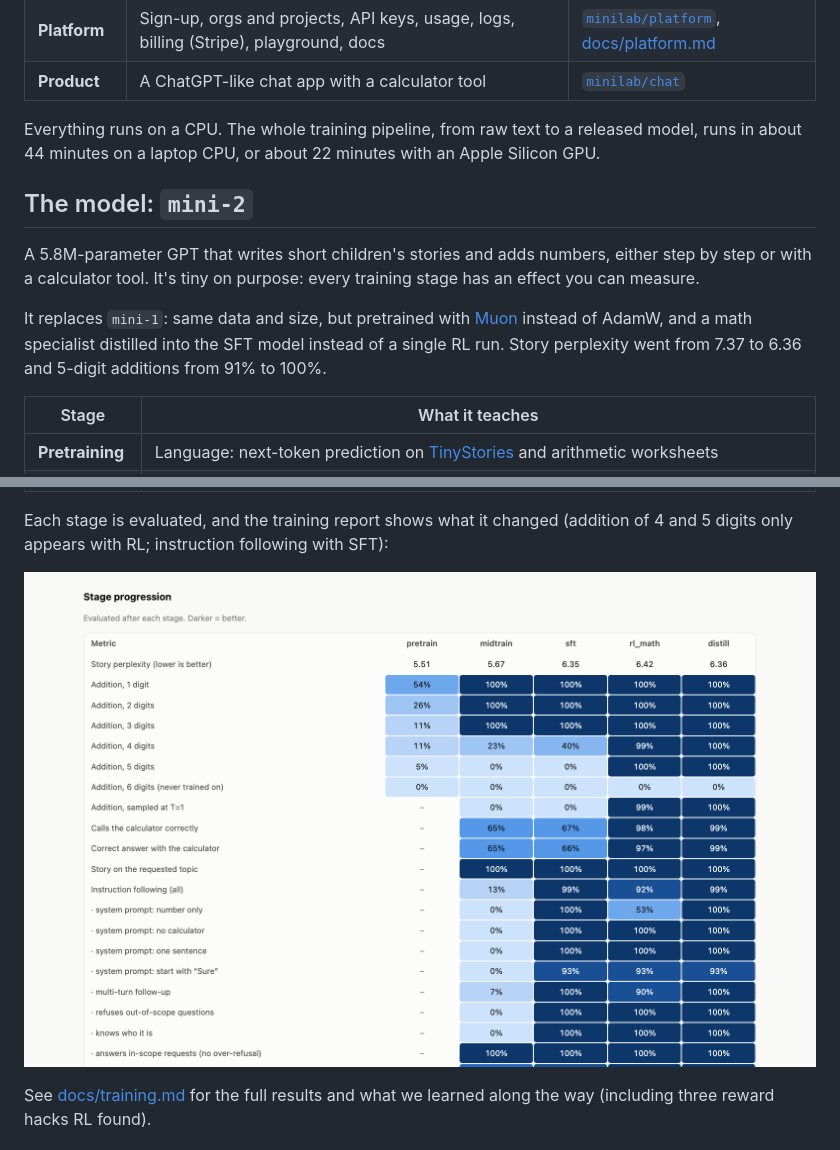
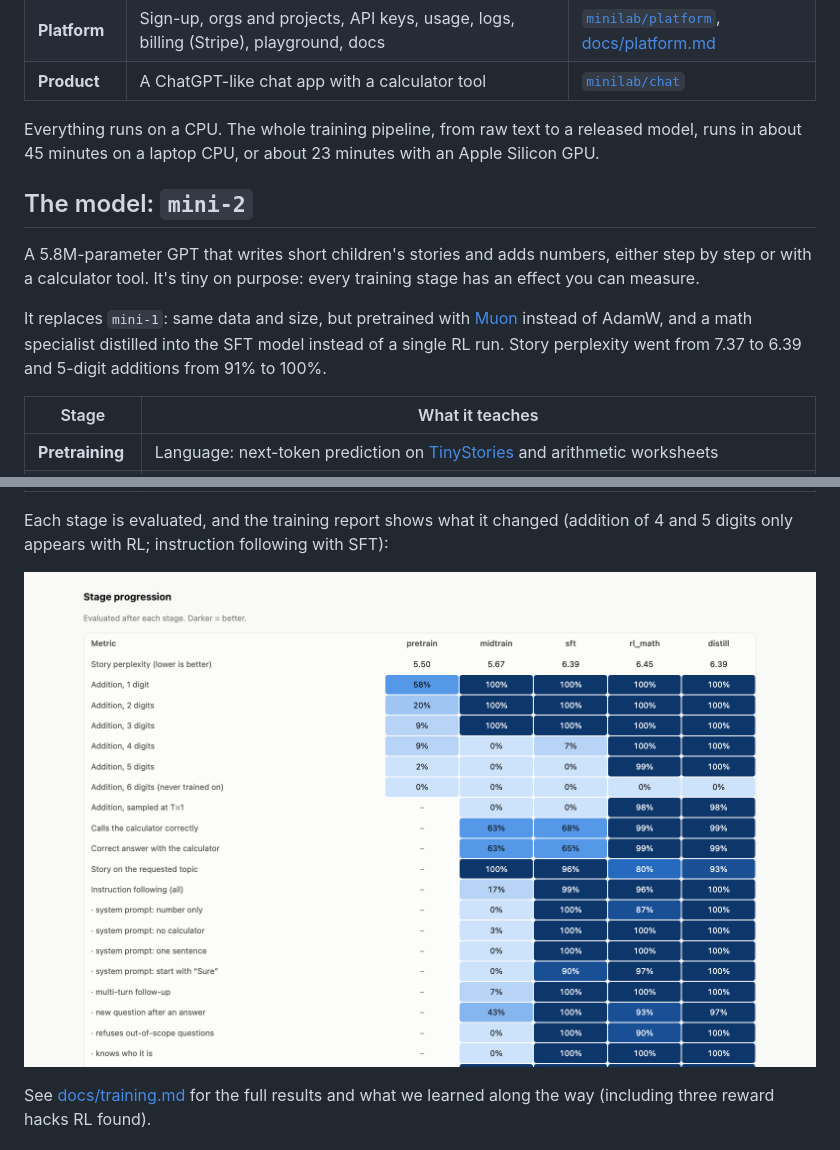
Before and after one commit to cthiriet/mini-lab, a Markdown page: README.md, 2 parts joined by grey strips. Drawn GitHub-style; pictures changed too: docs/assets/report.png.

```diff
--- a/README.md
+++ b/README.md
@@ -25,13 +25,13 @@ Each part of a real lab has a minimal, readable version here:
 | **Platform** | Sign-up, orgs and projects, API keys, usage, logs, billing (Stripe), playground, docs | [`minilab/platform`](minilab/platform), [docs/platform.md](docs/platform.md) |
 | **Product** | A ChatGPT-like chat app with a calculator tool | [`minilab/chat`](minilab/chat) |
 
-Everything runs on a CPU. The whole training pipeline, from raw text to a released model, runs in about 44 minutes on a laptop CPU, or about 22 minutes with an Apple Silicon GPU.
+Everything runs on a CPU. The whole training pipeline, from raw text to a released model, runs in about 45 minutes on a laptop CPU, or about 23 minutes with an Apple Silicon GPU.
 
 ## The model: `mini-2`
 
 A 5.8M-parameter GPT that writes short children's stories and adds numbers, either step by step or with a calculator tool. It's tiny on purpose: every training stage has an effect you can measure.
 
-It replaces `mini-1`: same data and size, but pretrained with [Muon](docs/training.md#what-we-tuned-and-why) instead of AdamW, and a math specialist distilled into the SFT model instead of a single RL run. Story perplexity went from 7.37 to 6.36 and 5-digit additions from 91% to 100%.
+It replaces `mini-1`: same data and size, but pretrained with [Muon](docs/training.md#what-we-tuned-and-why) instead of AdamW, and a math specialist distilled into the SFT model instead of a single RL run. Story perplexity went from 7.37 to 6.39 and 5-digit additions from 91% to 100%.
 
 | Stage | What it teaches |
 |---|---|
```
Also changed, not shown: docs/training.md (+72 -35 lines), 12 other files.
